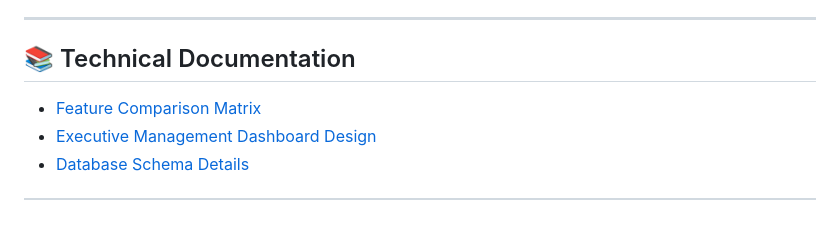
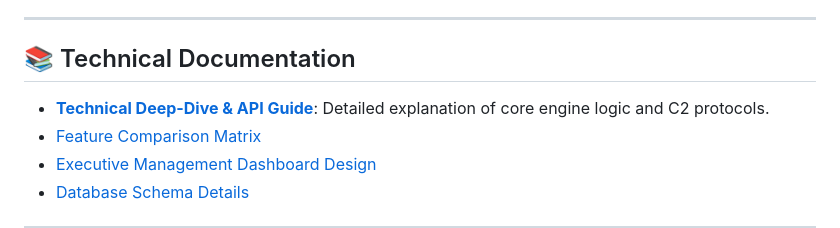
Before and after one commit to sahik67/VaultIQ-System, a Markdown page: README.md, the part around the change. Drawn GitHub-style.

Commit message:
Documentation: Added TECHNICAL_GUIDE.md and updated README index

```diff
--- a/README.md
+++ b/README.md
@@ -64,6 +64,7 @@ The project is built on a **Centralized Command & Control (C2)** architecture.
 ---
 
 ## 📚 Technical Documentation
+*   **[Technical Deep-Dive & API Guide](./TECHNICAL_GUIDE.md)**: Detailed explanation of core engine logic and C2 protocols.
 *   [Feature Comparison Matrix](./ClevGuard_Feature_Comparison.md)
 *   [Executive Management Dashboard Design](./stitch-design-system/executive_management_dashboard/DESIGN.md)
 *   [Database Schema Details](./backend/policies/row-level-security.sql)
```
Also changed, not shown: TECHNICAL_GUIDE.md (added, +45 -0 lines).
